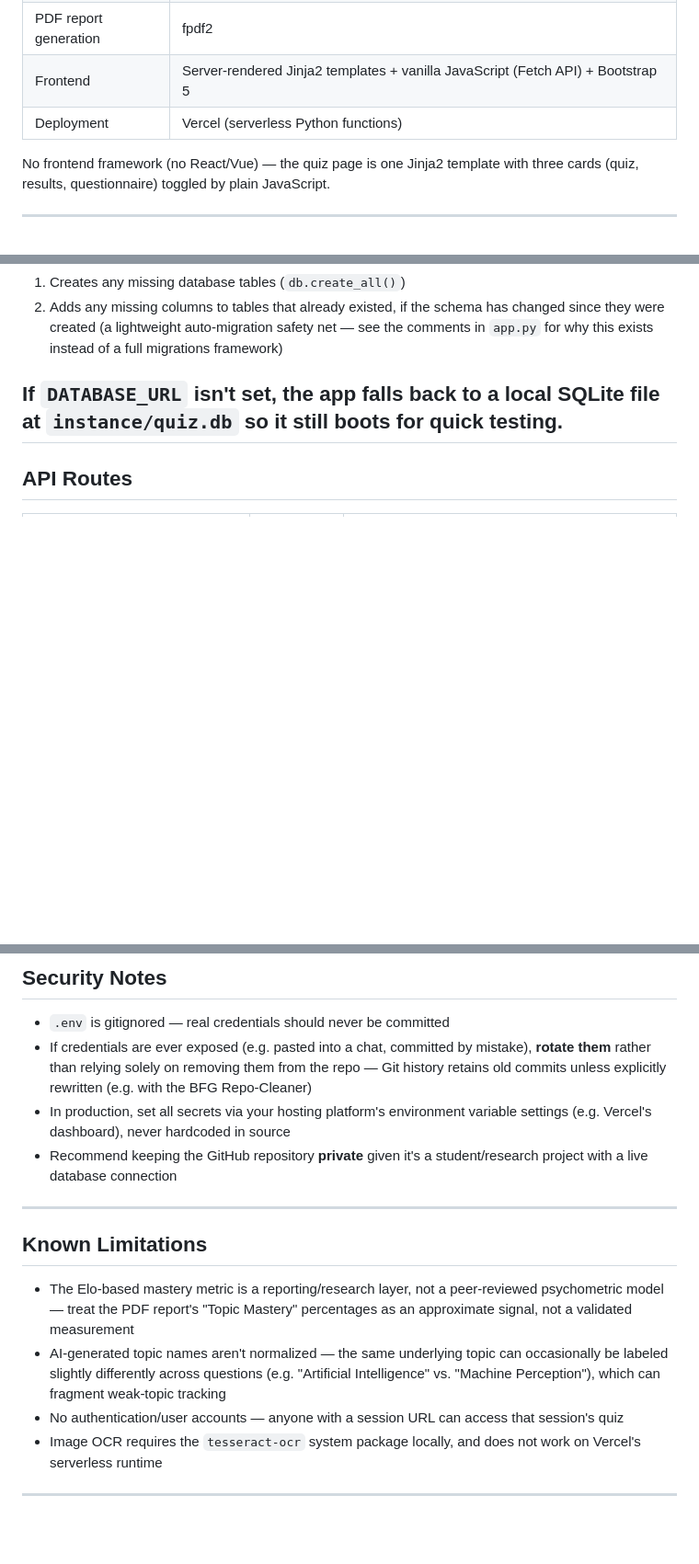
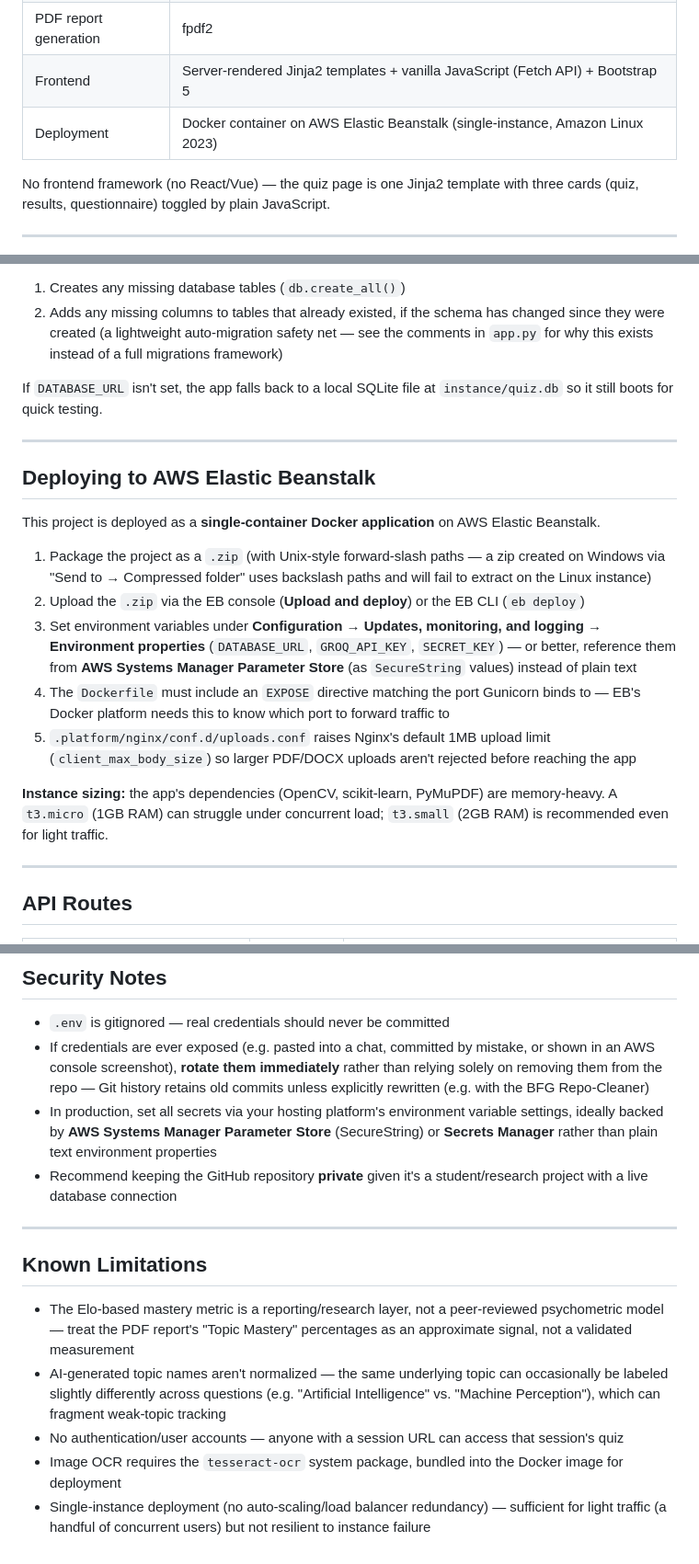
Before and after one commit to FatimaBatool55/AdaptiveLearningSystem, a Markdown page: README.md, 3 parts joined by grey strips. Shown at 92% size. Rendered like a GitHub page; blank space fills up the shorter version.

```diff
--- a/README.md
+++ b/README.md
@@ -49,7 +52,7 @@ Built with Flask, Supabase (Postgres), and the Groq API (Llama 3.3 70B).
 | File extraction | PyMuPDF (PDF), python-docx (DOCX), python-pptx (PPTX), pytesseract + OpenCV (image OCR) |
 | PDF report generation | fpdf2 |
 | Frontend | Server-rendered Jinja2 templates + vanilla JavaScript (Fetch API) + Bootstrap 5 |
-| Deployment | Vercel (serverless Python functions) |
+| Deployment | Docker container on AWS Elastic Beanstalk (single-instance, Amazon Linux 2023) |
 
 No frontend framework (no React/Vue) — the quiz page is one Jinja2 template with three cards (quiz, results, questionnaire) toggled by plain JavaScript.
 
@@ -188,6 +196,21 @@ Visit `http://localhost:5000`. On first run, `app.py` automatically:
 2. Adds any missing columns to tables that already existed, if the schema has changed since they were created (a lightweight auto-migration safety net — see the comments in `app.py` for why this exists instead of a full migrations framework)
 
 If `DATABASE_URL` isn't set, the app falls back to a local SQLite file at `instance/quiz.db` so it still boots for quick testing.
+
+---
+
+## Deploying to AWS Elastic Beanstalk
+
+This project is deployed as a **single-container Docker application** on AWS Elastic Beanstalk.
+
+1. Package the project as a `.zip` (with Unix-style forward-slash paths — a zip created on Windows via "Send to → Compressed folder" uses backslash paths and will fail to extract on the Linux instance)
+2. Upload the `.zip` via the EB console (**Upload and deploy**) or the EB CLI (`eb deploy`)
+3. Set environment variables under **Configuration → Updates, monitoring, and logging → Environment properties** (`DATABASE_URL`, `GROQ_API_KEY`, `SECRET_KEY`) — or better, reference them from **AWS Systems Manager Parameter Store** (as `SecureString` values) instead of plain text
+4. The `Dockerfile` must include an `EXPOSE` directive matching the port Gunicorn binds to — EB's Docker platform needs this to know which port to forward traffic to
+5. `.platform/nginx/conf.d/uploads.conf` raises Nginx's default 1MB upload limit (`client_max_body_size`) so larger PDF/DOCX uploads aren't rejected before reaching the app
+
+**Instance sizing:** the app's dependencies (OpenCV, scikit-learn, PyMuPDF) are memory-heavy. A `t3.micro` (1GB RAM) can struggle under concurrent load; `t3.small` (2GB RAM) is recommended even for light traffic.
+
 ---
 
 ## API Routes
@@ -222,8 +245,8 @@ If `DATABASE_URL` isn't set, the app falls back to a local SQLite file at `insta
 ## Security Notes
 
 - `.env` is gitignored — real credentials should never be committed
-- If credentials are ever exposed (e.g. pasted into a chat, committed by mistake), **rotate them** rather than relying solely on removing them from the repo — Git history retains old commits unless explicitly rewritten (e.g. with the BFG Repo-Cleaner)
-- In production, set all secrets via your hosting platform's environment variable settings (e.g. Vercel's dashboard), never hardcoded in source
+- If credentials are ever exposed (e.g. pasted into a chat, committed by mistake, or shown in an AWS console screenshot), **rotate them immediately** rather than relying solely on removing them from the repo — Git history retains old commits unless explicitly rewritten (e.g. with the BFG Repo-Cleaner)
+- In production, set all secrets via your hosting platform's environment variable settings, ideally backed by **AWS Systems Manager Parameter Store** (SecureString) or **Secrets Manager** rather than plain text environment properties
 - Recommend keeping the GitHub repository **private** given it's a student/research project with a live database connection
 
 ---
@@ -233,6 +256,5 @@ If `DATABASE_URL` isn't set, the app falls back to a local SQLite file at `insta
 - The Elo-based mastery metric is a reporting/research layer, not a peer-reviewed psychometric model — treat the PDF report's "Topic Mastery" percentages as an approximate signal, not a validated measurement
 - AI-generated topic names aren't normalized — the same underlying topic can occasionally be labeled slightly differently across questions (e.g. "Artificial Intelligence" vs. "Machine Perception"), which can fragment weak-topic tracking
 - No authentication/user accounts — anyone with a session URL can access that session's quiz
-- Image OCR requires the `tesseract-ocr` system package locally, and does not work on Vercel's serverless runtime
-
----
+- Image OCR requires the `tesseract-ocr` system package, bundled into the Docker image for deployment
+- Single-instance deployment (no auto-scaling/load balancer redundancy) — sufficient for light traffic (a handful of concurrent users) but not resilient to instance failure
```
Also changed, not shown: other parts of README.md (+10 -2 lines).
